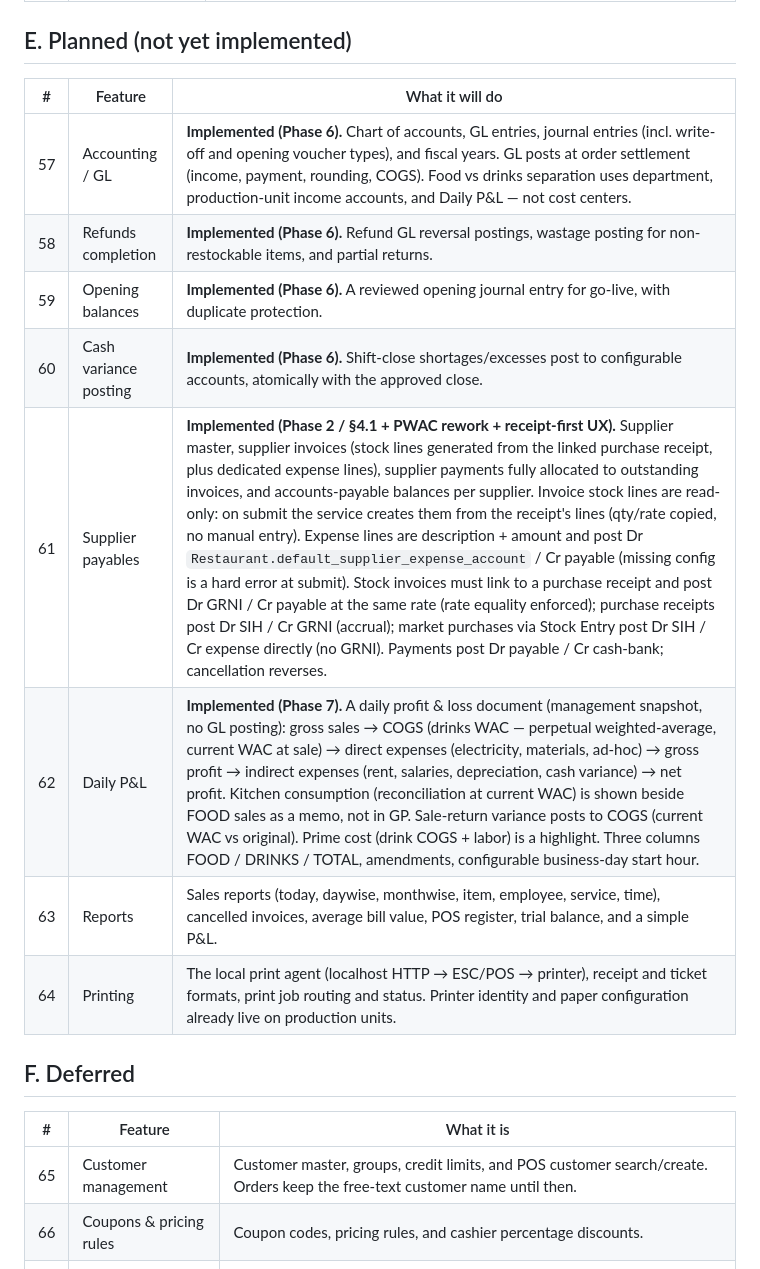
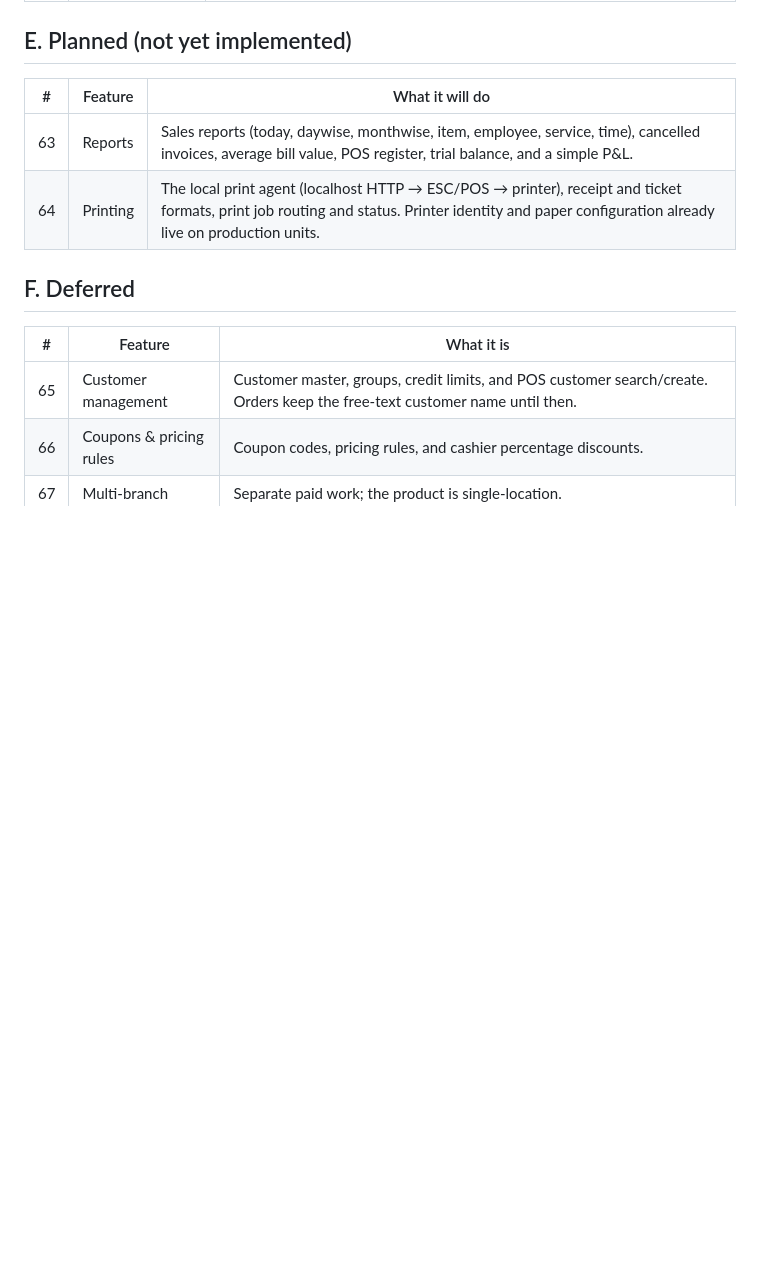
Before and after one commit to sanusi-dev/RestPOS, a Markdown page: FEATURES.md, the part around one of its changes. GitHub-like rendering; blank space fills up the shorter version.

```diff
--- a/FEATURES.md
+++ b/FEATURES.md
@@ -134,12 +155,6 @@ Implementation status lives in `PLAN.md`.
 
 | # | Feature | What it will do |
 |---|---|---|
-| 57 | Accounting / GL | **Implemented (Phase 6).** Chart of accounts, GL entries, journal entries (incl. write-off and opening voucher types), and fiscal years. GL posts at order settlement (income, payment, rounding, COGS). Food vs drinks separation uses department, production-unit income accounts, and Daily P&L — not cost centers. |
-| 58 | Refunds completion | **Implemented (Phase 6).** Refund GL reversal postings, wastage posting for non-restockable items, and partial returns. |
-| 59 | Opening balances | **Implemented (Phase 6).** A reviewed opening journal entry for go-live, with duplicate protection. |
-| 60 | Cash variance posting | **Implemented (Phase 6).** Shift-close shortages/excesses post to configurable accounts, atomically with the approved close. |
-| 61 | Supplier payables | **Implemented (Phase 2 / §4.1 + PWAC rework + receipt-first UX).** Supplier master, supplier invoices (stock lines generated from the linked purchase receipt, plus dedicated expense lines), supplier payments fully allocated to outstanding invoices, and accounts-payable balances per supplier. Invoice stock lines are read-only: on submit the service creates them from the receipt's lines (qty/rate copied, no manual entry). Expense lines are description + amount and post Dr `Restaurant.default_supplier_expense_account` / Cr payable (missing config is a hard error at submit). Stock invoices must link to a purchase receipt and post Dr GRNI / Cr payable at the same rate (rate equality enforced); purchase receipts post Dr SIH / Cr GRNI (accrual); market purchases via Stock Entry post Dr SIH / Cr expense directly (no GRNI). Payments post Dr payable / Cr cash-bank; cancellation reverses. |
-| 62 | Daily P&L | **Implemented (Phase 7).** A daily profit & loss document (management snapshot, no GL posting): gross sales → COGS (drinks WAC — perpetual weighted-average, current WAC at sale) → direct expenses (electricity, materials, ad-hoc) → gross profit → indirect expenses (rent, salaries, depreciation, cash variance) → net profit. Kitchen consumption (reconciliation at current WAC) is shown beside FOOD sales as a memo, not in GP. Sale-return variance posts to COGS (current WAC vs original). Prime cost (drink COGS + labor) is a highlight. Three columns FOOD / DRINKS / TOTAL, amendments, configurable business-day start hour. |
 | 63 | Reports | Sales reports (today, daywise, monthwise, item, employee, service, time), cancelled invoices, average bill value, POS register, trial balance, and a simple P&L. |
 | 64 | Printing | The local print agent (localhost HTTP → ESC/POS → printer), receipt and ticket formats, print job routing and status. Printer identity and paper configuration already live on production units. |
 
```
Also changed, not shown: other parts of FEATURES.md (+25 -4 lines), PLAN.md (+131 -127 lines).
